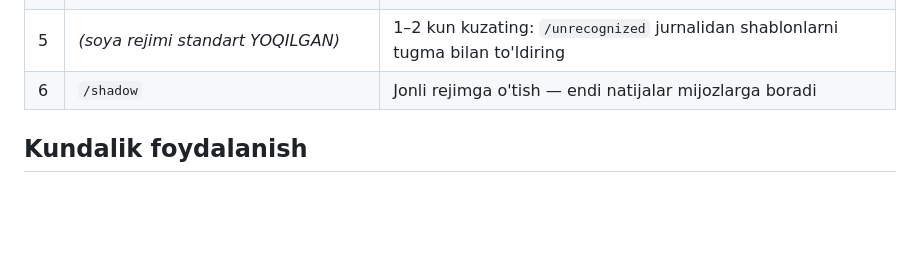
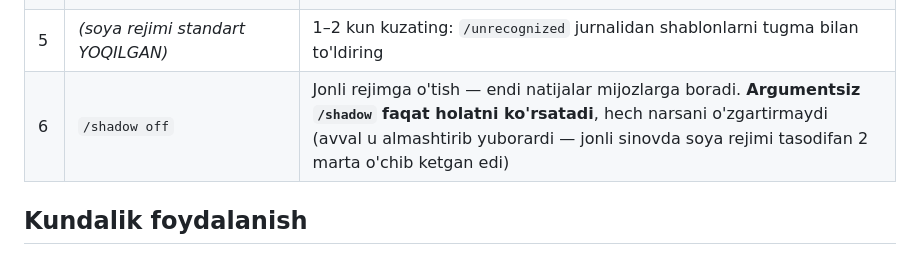
Before and after one commit to extremiumlar/Chatbor-for-open, a Markdown page: README_v2.md, the part around the change. Drawn GitHub-style; blank space fills up the shorter version.

Commit message:
README_v2: /shadow qo'llanmasi K-3 tuzatishiga moslashtirildi
/shadow endi argumentsiz chaqirilsa faqat holatni ko'rsatadi, avval
almashtirib yuborardi (jonli sinovda soya rejimi tasodifan 2 marta
o'chib ketgan edi). Qo'llanma shu xatti-harakatga mos yangilandi.

```diff
--- a/README_v2.md
+++ b/README_v2.md
@@ -47,7 +47,7 @@ TO'LIQ kirish. `chmod 700 sessions`, SSH faqat kalit bilan, backupga qo'shmang.
 | 3 | `/addcheckpattern OTDI bor` (va h.k.) | Uch kategoriya (OTDI/OTMADI/XATO) har birida kamida bittadan — bo'lmasa dvigatel ishga tushmaydi |
 | 4 | `/testcheck <haqiqiy javob>` | Tanishni sinash |
 | 5 | *(soya rejimi standart YOQILGAN)* | 1–2 kun kuzating: `/unrecognized` jurnalidan shablonlarni tugma bilan to'ldiring |
-| 6 | `/shadow` | Jonli rejimga o'tish — endi natijalar mijozlarga boradi |
+| 6 | `/shadow off` | Jonli rejimga o'tish — endi natijalar mijozlarga boradi. **Argumentsiz `/shadow` faqat holatni ko'rsatadi**, hech narsani o'zgartirmaydi (avval u almashtirib yuborardi — jonli sinovda soya rejimi tasodifan 2 marta o'chib ketgan edi) |
 
 ## Kundalik foydalanish
 
```
